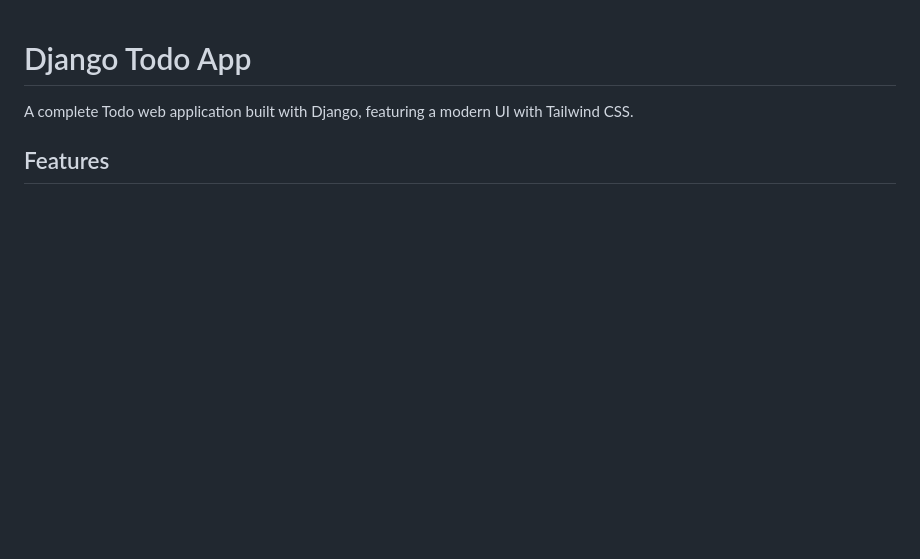
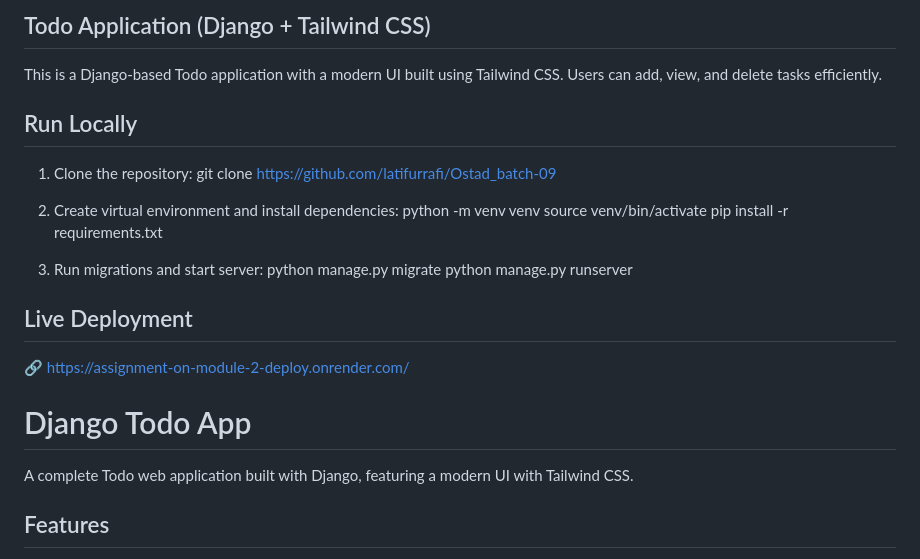
Before and after one commit to RMAlMamun/Assignment-on-module-2-Deploy, a Markdown page: README.md, the part around the change. Rendered like a GitHub page; blank space fills up the shorter version.

Commit message:
Update README.md
 A short description of the Todo application and Instructions to run the project locally and deploy live link

```diff
--- a/README.md
+++ b/README.md
@@ -1,3 +1,28 @@
+## Todo Application (Django + Tailwind CSS)
+
+This is a Django-based Todo application with a modern UI built using Tailwind CSS.
+Users can add, view, and delete tasks efficiently.
+
+## Run Locally
+
+1. Clone the repository:
+   git clone https://github.com/latifurrafi/Ostad_batch-09
+
+2. Create virtual environment and install dependencies:
+   python -m venv venv
+   source venv/bin/activate
+   pip install -r requirements.txt
+
+3. Run migrations and start server:
+   python manage.py migrate
+   python manage.py runserver
+
+## Live Deployment
+
+🔗 https://assignment-on-module-2-deploy.onrender.com/
+
+
+
 # Django Todo App
 
 A complete Todo web application built with Django, featuring a modern UI with Tailwind CSS.
```
